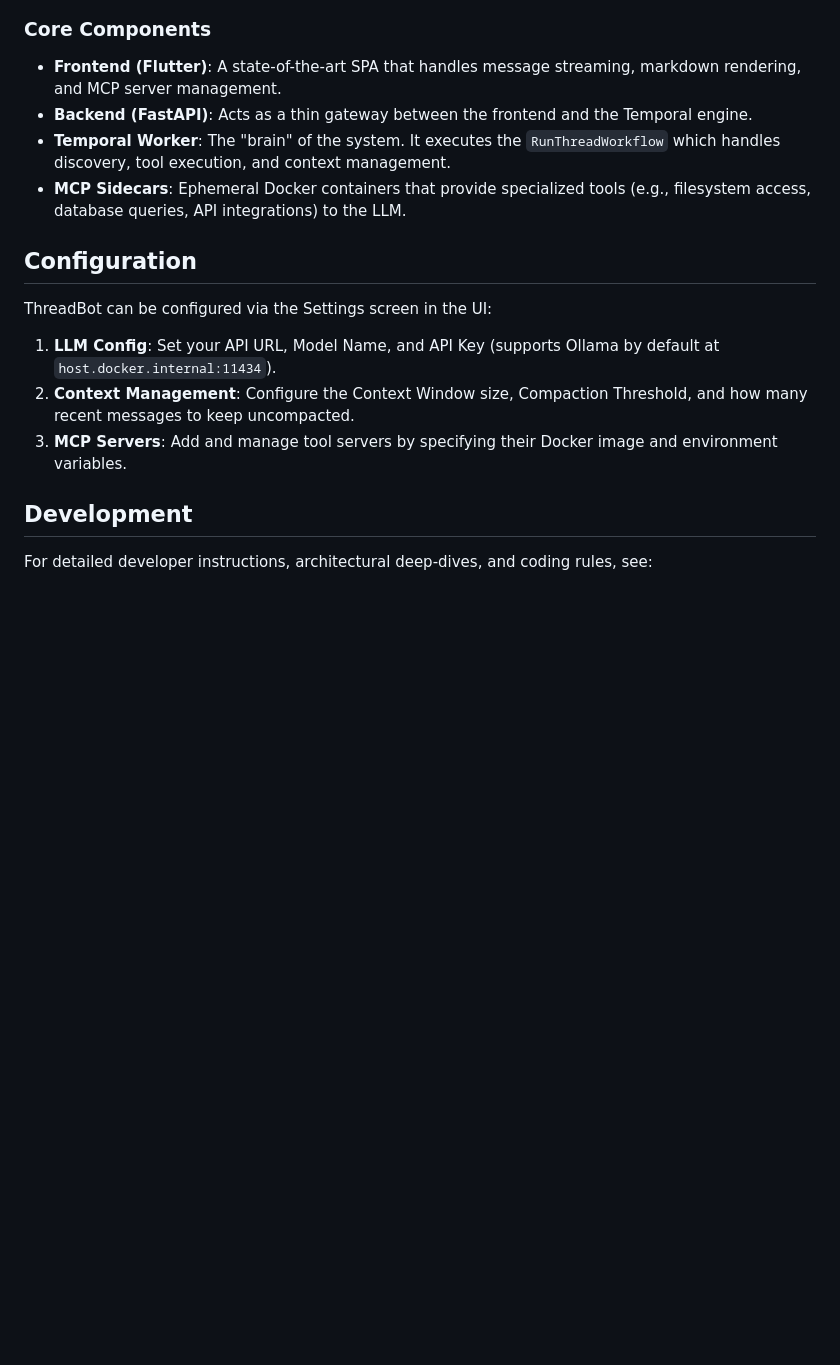
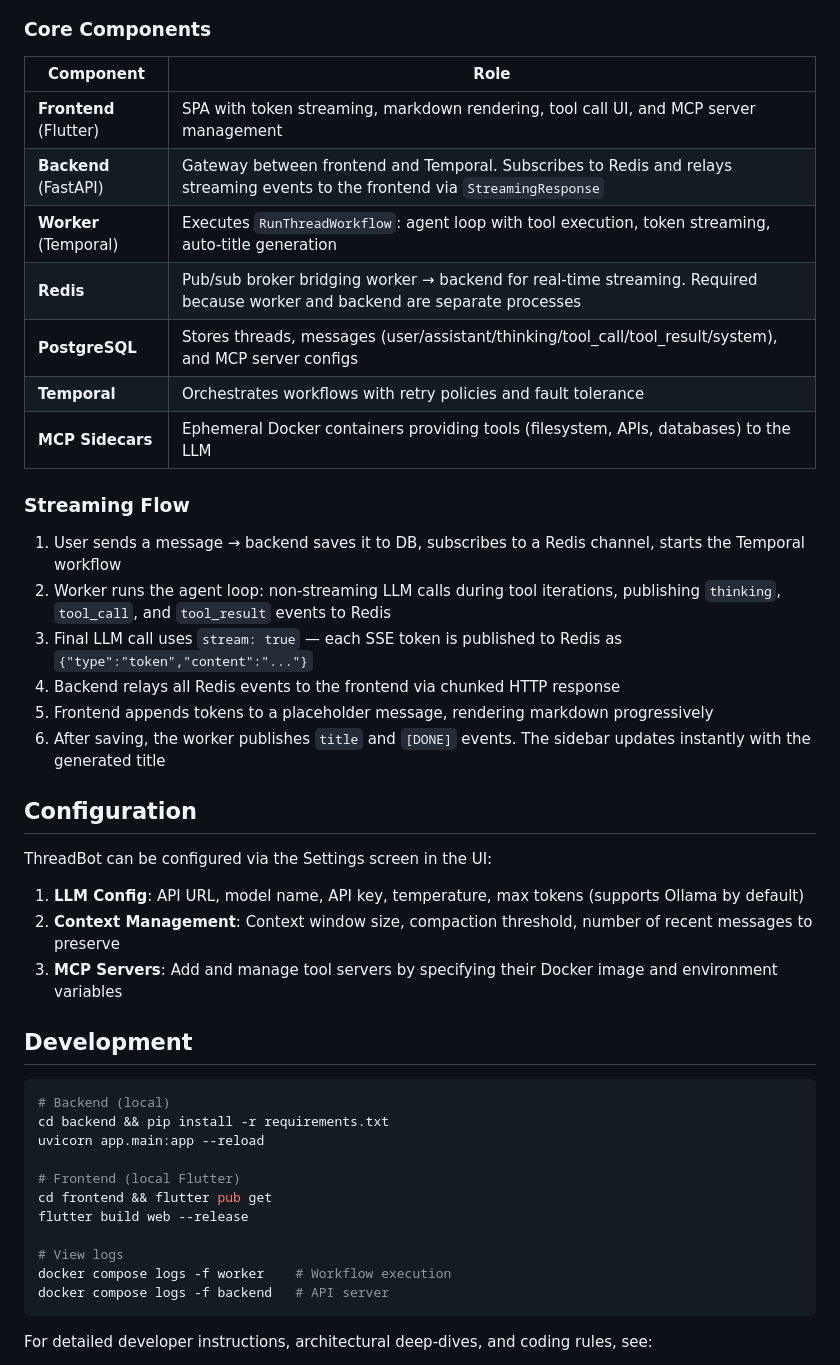
Before and after one commit to GethosTheWalrus/thread-bot, a Markdown page: README.md, the part around one of its changes. GitHub-like rendering; blank space fills up the shorter version.

````diff
--- a/README.md
+++ b/README.md
@@ -41,19 +63,49 @@ graph TD
 ```
 
 ### Core Components
-- **Frontend (Flutter)**: A state-of-the-art SPA that handles message streaming, markdown rendering, and MCP server management.
-- **Backend (FastAPI)**: Acts as a thin gateway between the frontend and the Temporal engine.
-- **Temporal Worker**: The "brain" of the system. It executes the `RunThreadWorkflow` which handles discovery, tool execution, and context management.
-- **MCP Sidecars**: Ephemeral Docker containers that provide specialized tools (e.g., filesystem access, database queries, API integrations) to the LLM.
+
+| Component | Role |
+|-----------|------|
+| **Frontend** (Flutter) | SPA with token streaming, markdown rendering, tool call UI, and MCP server management |
+| **Backend** (FastAPI) | Gateway between frontend and Temporal. Subscribes to Redis and relays streaming events to the frontend via `StreamingResponse` |
+| **Worker** (Temporal) | Executes `RunThreadWorkflow`: agent loop with tool execution, token streaming, auto-title generation |
+| **Redis** | Pub/sub broker bridging worker → backend for real-time streaming. Required because worker and backend are separate processes |
+| **PostgreSQL** | Stores threads, messages (user/assistant/thinking/tool_call/tool_result/system), and MCP server configs |
+| **Temporal** | Orchestrates workflows with retry policies and fault tolerance |
+| **MCP Sidecars** | Ephemeral Docker containers providing tools (filesystem, APIs, databases) to the LLM |
+
+### Streaming Flow
+
+1. User sends a message → backend saves it to DB, subscribes to a Redis channel, starts the Temporal workflow
+2. Worker runs the agent loop: non-streaming LLM calls during tool iterations, publishing `thinking`, `tool_call`, and `tool_result` events to Redis
+3. Final LLM call uses `stream: true` — each SSE token is published to Redis as `{"type":"token","content":"..."}`
+4. Backend relays all Redis events to the frontend via chunked HTTP response
+5. Frontend appends tokens to a placeholder message, rendering markdown progressively
+6. After saving, the worker publishes `title` and `[DONE]` events. The sidebar updates instantly with the generated title
 
 ## Configuration
 
 ThreadBot can be configured via the Settings screen in the UI:
-1. **LLM Config**: Set your API URL, Model Name, and API Key (supports Ollama by default at `host.docker.internal:11434`).
-2. **Context Management**: Configure the Context Window size, Compaction Threshold, and how many recent messages to keep uncompacted.
-3. **MCP Servers**: Add and manage tool servers by specifying their Docker image and environment variables.
+
+1. **LLM Config**: API URL, model name, API key, temperature, max tokens (supports Ollama by default)
+2. **Context Management**: Context window size, compaction threshold, number of recent messages to preserve
+3. **MCP Servers**: Add and manage tool servers by specifying their Docker image and environment variables
 
 ## Development
+
+```bash
+# Backend (local)
+cd backend && pip install -r requirements.txt
+uvicorn app.main:app --reload
+
+# Frontend (local Flutter)
+cd frontend && flutter pub get
+flutter build web --release
+
+# View logs
+docker compose logs -f worker    # Workflow execution
+docker compose logs -f backend   # API server
+```
 
 For detailed developer instructions, architectural deep-dives, and coding rules, see:
 - **[DESIGN.md](./DESIGN.md)**: Full architectural specification and sequence diagrams.
````
Also changed, not shown: other parts of README.md (+42 -20 lines).
